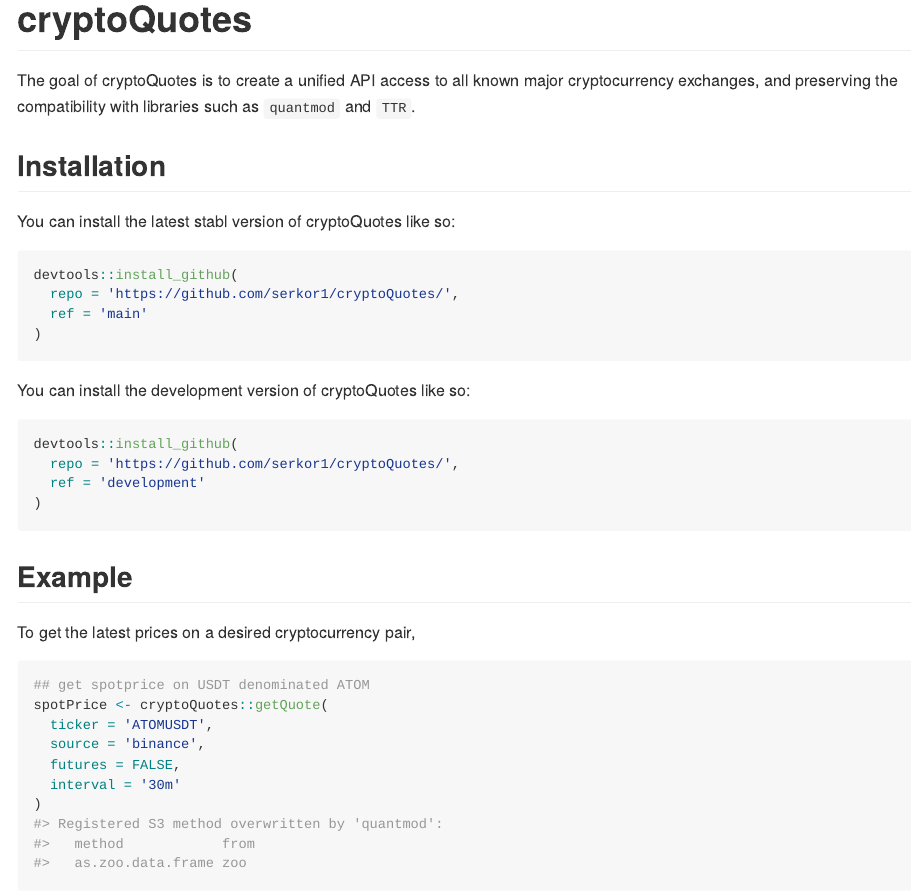
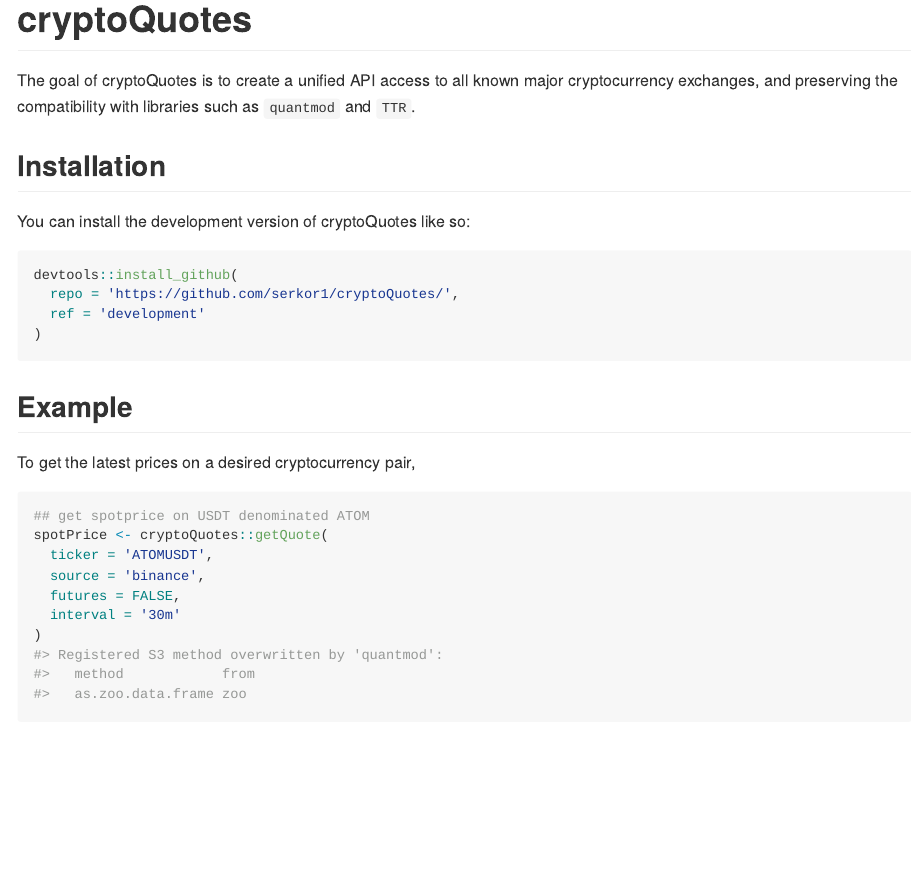
Before and after one commit to serkor1/cryptoQuotes, an R Markdown document (README.Rmd): the page in a window 1100 px wide, from its top. The pictures show the output file README.md that the author committed with the source, drawn offline in the style of GitHub; badge pictures from the web are left out.

Commit message:
Removed quantmod dependency to avoid loading the library and overwriting S3 methods from zoo

````diff
--- a/README.Rmd
+++ b/README.Rmd
@@ -23,14 +23,6 @@ knitr::opts_chunk$set(
 The goal of cryptoQuotes is to create a unified API access to all known major cryptocurrency exchanges, and preserving the compatibility with libraries such as `quantmod` and `TTR`.
 
 ## Installation
-
-You can install the latest stabl version of cryptoQuotes like so:
-``` r
-devtools::install_github(
-  repo = 'https://github.com/serkor1/cryptoQuotes/',
-  ref = 'main'
-)
-```
 
 You can install the development version of cryptoQuotes like so:
 
````
Also changed, not shown: R/cryptoQuotes-package.R (+0 -1 lines), README.md, 6 other files.
